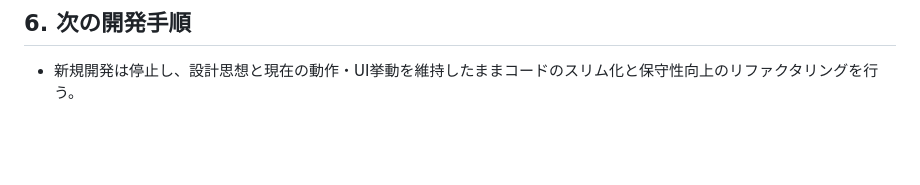
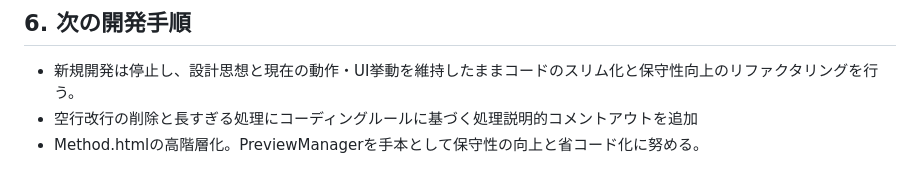
Before and after one commit to rei-watanabe-chiba/OBPLOT, a Markdown page: SAVEPOINT.md, the part around the change. GitHub-like rendering; blank space fills up the shorter version.

```diff
--- a/SAVEPOINT.md
+++ b/SAVEPOINT.md
@@ -62,3 +62,5 @@ for gemini
 
 ## 6. 次の開発手順
 - 新規開発は停止し、設計思想と現在の動作・UI挙動を維持したままコードのスリム化と保守性向上のリファクタリングを行う。
+- 空行改行の削除と長すぎる処理にコーディングルールに基づく処理説明的コメントアウトを追加
+- Method.htmlの高階層化。PreviewManagerを手本として保守性の向上と省コード化に努める。
```
